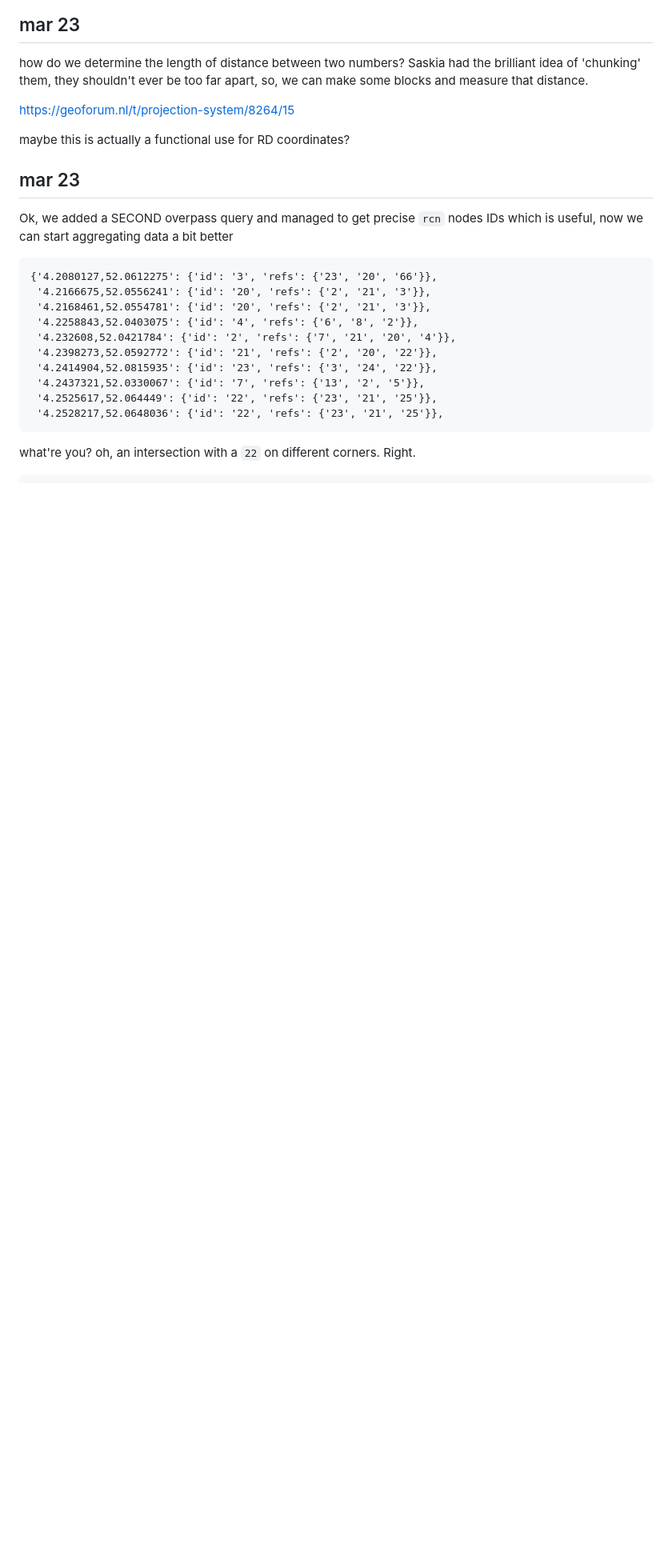
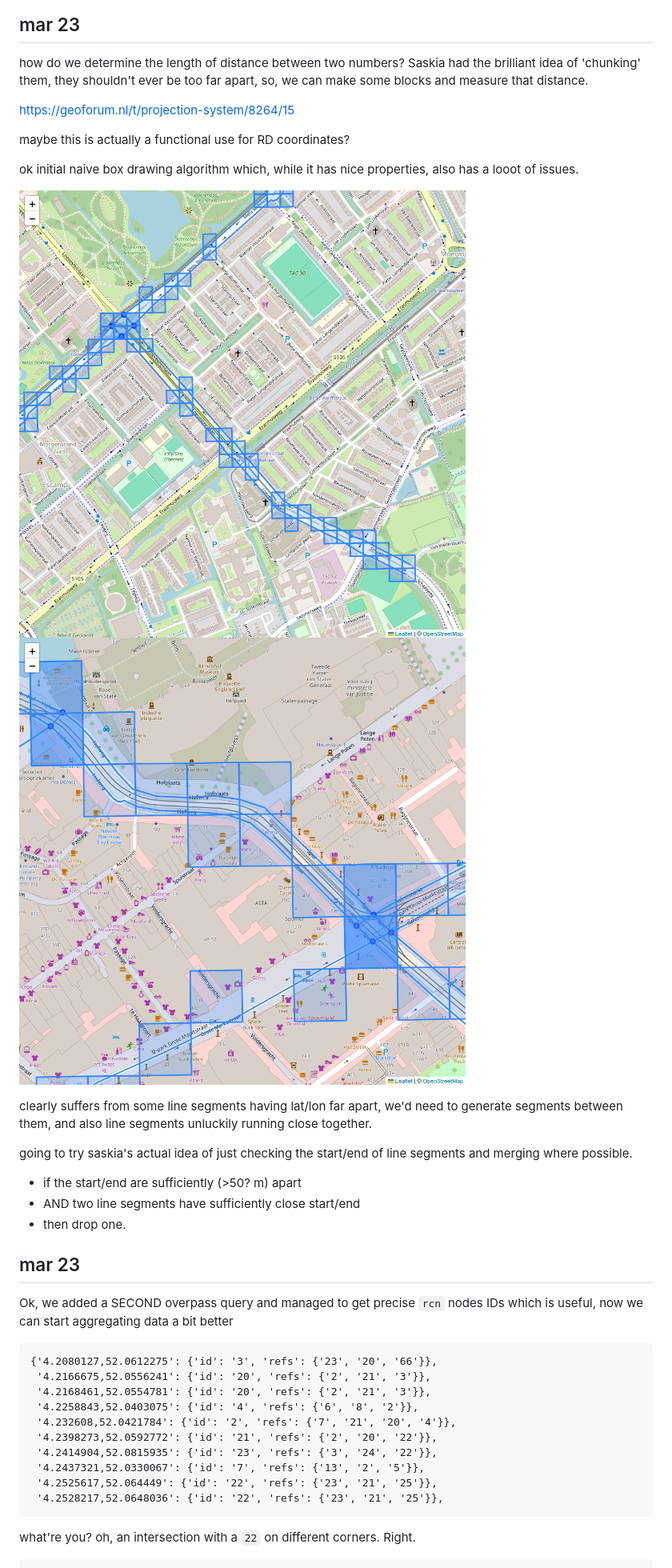
Before and after one commit to hexylena/nl-cycling-data, a Markdown page: readme.md, the part around the change. Shown: that part at 80% size. GitHub-like rendering; pictures changed too: images/a.png (added), images/b.png (added); blank space fills up the shorter version.

Commit message:
idk

```diff
--- a/readme.md
+++ b/readme.md
@@ -5,6 +5,21 @@ how do we determine the length of distance between two numbers? Saskia had the b
 https://geoforum.nl/t/projection-system/8264/15
 
 maybe this is actually a functional use for RD coordinates?
+
+ok initial naive box drawing algorithm which, while it has nice properties, also has a looot of issues.
+
+![](./images/a.png)
+![](./images/b.png)
+
+clearly suffers from some line segments having lat/lon far apart, we'd need to
+generate segments between them, and also line segments unluckily running close
+together.
+
+going to try saskia's actual idea of just checking the start/end of line segments and merging where possible.
+
+- if the start/end are sufficiently (>50? m) apart
+- AND two line segments have sufficiently close start/end
+- then drop one.
 
 
 ## mar 23
```
Also changed, not shown: 2 other files.
